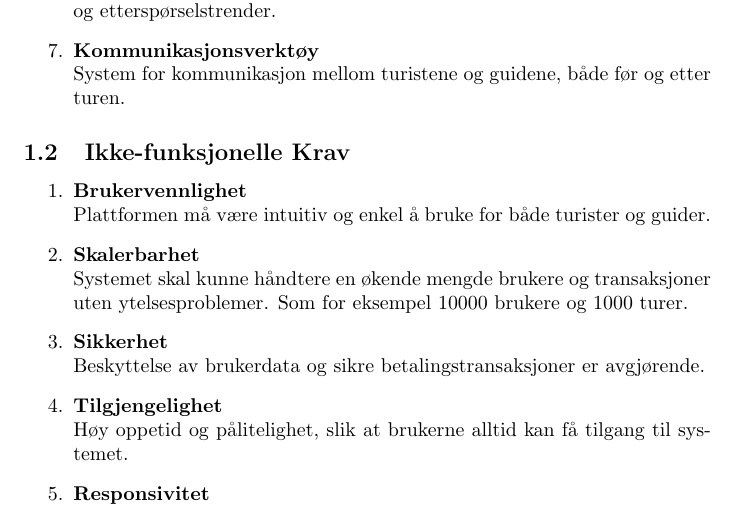
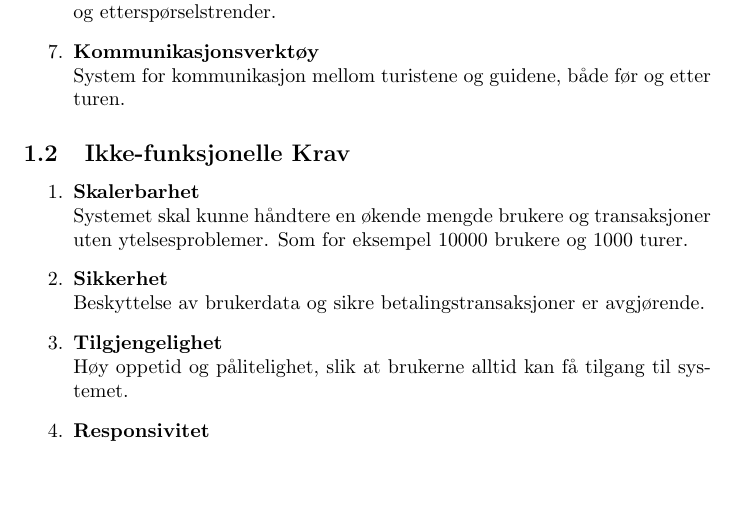
Before and after one commit to niklasbe/ITF20319-Gruppeoppgave, a LaTeX document (doc/sections/krav.tex): part of page 1 of 2, cut so that both start at the same text, the shorter picture padded with empty space. Compiled offline with pdfLaTeX.

Commit message:
excised brukervennlighet

```diff
--- a/doc/sections/krav.tex
+++ b/doc/sections/krav.tex
@@ -27,9 +27,6 @@
 
 \subsection{Ikke-funksjonelle Krav}
 \begin{enumerate}
-    \item \textbf{Brukervennlighet} \\
-    Plattformen må være intuitiv og enkel å bruke for både turister og guider.
-
     \item \textbf{Skalerbarhet} \\
     Systemet skal kunne håndtere en økende mengde brukere og transaksjoner uten ytelsesproblemer. Som for eksempel 10000 brukere og 1000 turer.
 
```
